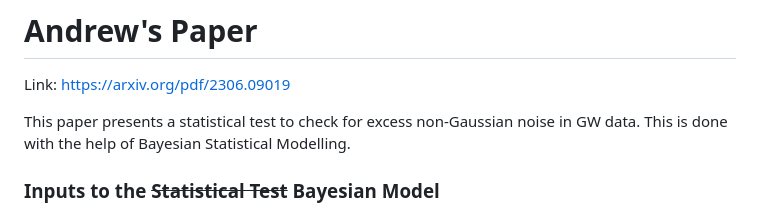
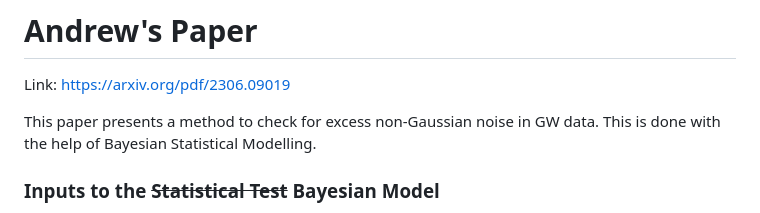
Before and after one commit to ashishmathew0297/gwpy-experiments, a Markdown page: meetings/paper_discussion.md, the part around the change. GitHub-like rendering.

Commit message:
Fixed factually wrong text

```diff
--- a/meetings/paper_discussion.md
+++ b/meetings/paper_discussion.md
@@ -43,7 +43,7 @@ Here
 
 Link: https://arxiv.org/pdf/2306.09019
 
-This paper presents a statistical test to check for excess non-Gaussian noise in GW data. This is done with the help of Bayesian Statistical Modelling.
+This paper presents a method to check for excess non-Gaussian noise in GW data. This is done with the help of Bayesian Statistical Modelling.
 
 ### Inputs to the ~~Statistical Test~~ Bayesian Model
 
```
